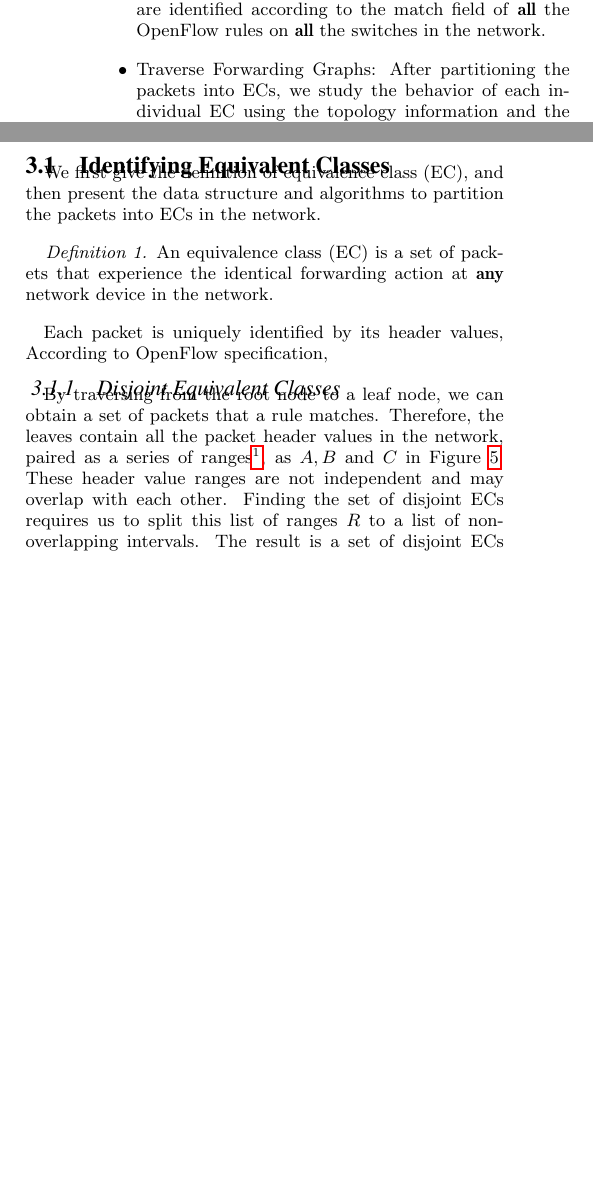
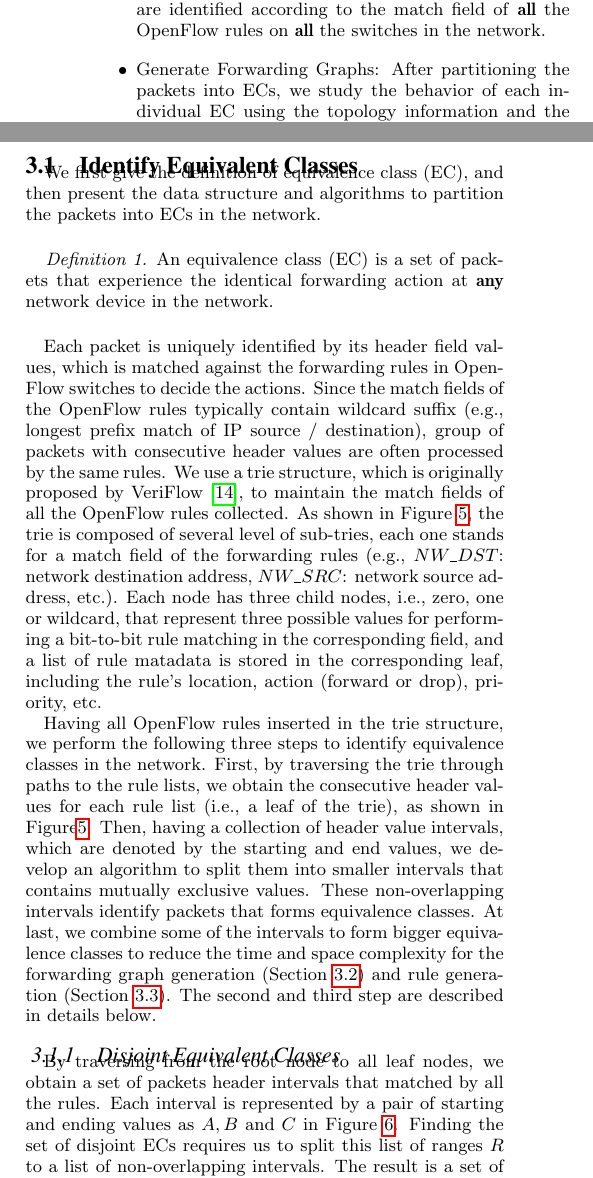
Before and after one commit to littlepretty/PADS2017, a LaTeX paper (main.tex, which reads design.tex): two parts of the columns of page 5 of 12, joined at a grey line, cut so that both start at the same text, the shorter picture padded with empty space. Compiled offline with pdfLaTeX.

Commit message:
Added trie figure, modified section 3.1, will finish the whole section tomorrow

```diff
--- a/design.tex
+++ b/design.tex
@@ -11,13 +11,13 @@ Our objective is to take a static SDN dataplane configuration (i.e., a snapshot)
 
 \begin{itemize}
 \item Find Equivalence Classes: We borrow the concept of Equivalence Class (EC) from VeriFlow\cite{Veriflow}, which enables us to partition all possible packets in the network into mutually exclusive sets, such that packets belongs to the same set are processed in the same way. ECs are identified according to the match field of \textbf{all} the OpenFlow rules on \textbf{all} the switches in the network.
-\item Traverse Forwarding Graphs: After partitioning the packets into ECs, we study the behavior of each individual EC using the topology information and the switch local information (port mapping, rule priorities, etc), and generate forwarding graphs to represent the behavior.
+\item Generate Forwarding Graphs: After partitioning the packets into ECs, we study the behavior of each individual EC using the topology information and the switch local information (port mapping, rule priorities, etc), and generate forwarding graphs to represent the behavior.
 \item Generate OpenFlow Rules: Finally, we generate the OpenFlow rules on the ``big switch" to preserve the same end-to-end behavior. This step includes (1) construct the port-to-host mapping and (2) generate the rules by matching the header of each EC and forward to the correct output port, which is decided by traversing the forwarding graph acquired by the last step.
 \end{itemize}
 
 Our three-step approach is able to correctly transform based on two assumptions. First, although the SDN network contains the control plane and the dateplane, and the configuration of each network devices can be dynamically changed by the controller, we assume the frequency of control messages are far less than the rate of the incoming packets. So between two configuration updates, the dataplane is fixed. Thus we don't need to include the controller into our model abstraction to preserve the forwarding behavior. Second, the packet processing of the SDN devices is assumed to be simple. For example, in this work we assume both the original network and ``big switch" use OpenFlow switches, which apply a simple scheme that is to match the incoming packet to the rule with highest priority and then apply the action of that rule. The simplicity of OpenFlow switches enables us to analyze the behavior of the original network and synthesis the configuration of the ``big switch". We describe each step in detail in the following subsections.
 
-\subsection{Identifying Equivalent Classes}
+\subsection{Identify Equivalent Classes}
 \begin{comment}
 By aggregating and slicing forwarding rules in an SDN network according to ECs, one can obtain a compact representation of the network state in terms of forwarding behavior.
 \end{comment}
@@ -39,5 +39,6 @@ The entire tree is composited by several sub-tries, each representing one packet
 %Here we give solutions to two problems that VeriFlow neglected.
 \end{comment}
 
-Each packet is uniquely identified by its header values, According to OpenFlow specification,
+Each packet is uniquely identified by its header field values, which is matched against the forwarding rules in OpenFlow switches to decide the actions. Since the match fields of the OpenFlow rules typically contain wildcard suffix (e.g., longest prefix match of IP source / destination), group of packets with consecutive header values are often processed by the same rules. We use a trie structure, which is originally proposed by VeriFlow\cite{Veriflow}, to maintain the match fields of all the OpenFlow rules collected. As shown in Figure \ref{Fig:Trie}, the trie is composed of several level of sub-tries, each one stands for a match field of the forwarding rules (e.g., $NW\_DST$: network destination address, $NW\_SRC$: network source address, etc.). Each node has three child nodes, i.e., zero, one or wildcard, that represent three possible values for performing a bit-to-bit rule matching in the corresponding field, and a list of rule matadata is stored in the corresponding leaf, including the rule's location, action (forward or drop), priority, etc.
 
+Having all OpenFlow rules inserted in the trie structure, we perform the following three steps to identify equivalence classes in the network. First, by traversing the trie through paths to the rule lists, we obtain the consecutive header values for each rule list (i.e., a leaf of the trie), as shown in Figure\ref{Fig:Trie}. Then, having a collection of header value intervals, which are denoted by the starting and end values, we develop an algorithm to split them into smaller intervals that contains mutually exclusive values. These non-overlapping intervals identify packets that forms equivalence classes. At last, we combine some of the intervals to form bigger equivalence classes to reduce the time and space complexity for the forwarding graph generation (Section \ref{Sec:Generating Forwarding Graphs}) and rule generation (Section \ref{sec:thirdstep}). The second and third step are described in details below.
@@ -44,11 +50,12 @@ Each packet is uniquely identified by its header values, According to OpenFlow s
+\label{Fig:Trie}
+\end{figure}
 
 \subsubsection{Disjoint Equivalent Classes}
-By traversing from the root node to a leaf node, we can obtain a set of packets that a rule matches.
-Therefore, the leaves contain all the packet header values in the network,
-paired as a series of ranges\footnote{In this text, the word ``interval" is used interchangeably with ``range"},
-as $A, B$ and $C$ in Figure~\ref{Fig:DisjointECsAsInterval}.
-These header value ranges are not independent and may overlap with each other.
-Finding the set of disjoint ECs requires us to split this list of ranges $R$ to a list of non-overlapping intervals. The result is a set of disjoint ECs as shown in the upper part of Figure~\ref{Fig:DisjointECsAsInterval}.
+By traversing from the root node to all leaf nodes, we obtain a set of packets header intervals that matched by all the rules. Each interval is represented by a pair of starting and ending values
+%Therefore, the leaves contain all the packet header values in the network,
+%paired as a series of ranges\footnote{In this text, the word ``interval" is used interchangeably with %``range"},
+% Xin: I changed all the "ranges" into "intervals" or "header intervals", since the term "range" has a specific meaning in maths.
+as $A, B$ and $C$ in Figure~\ref{Fig:DisjointECsAsInterval}. Finding the set of disjoint ECs requires us to split this list of ranges $R$ to a list of non-overlapping intervals. The result is a set of disjoint ECs as shown in the upper part of Figure~\ref{Fig:DisjointECsAsInterval}.
 We develop Algorithm~\ref{Alg:GenDisjointECs} to generate a set of disjoint ECs and show that the generation can be accomplished in $O(N \times M\log M)$ time,
 where $M=|R|$ is the number of intervals and $N$ is the number of header bits.
 % as follows\cite{SplitDisjointInterval}.
```
Also changed, not shown: figures/trie.pdf (added), design.tex (7 more changed lines).
